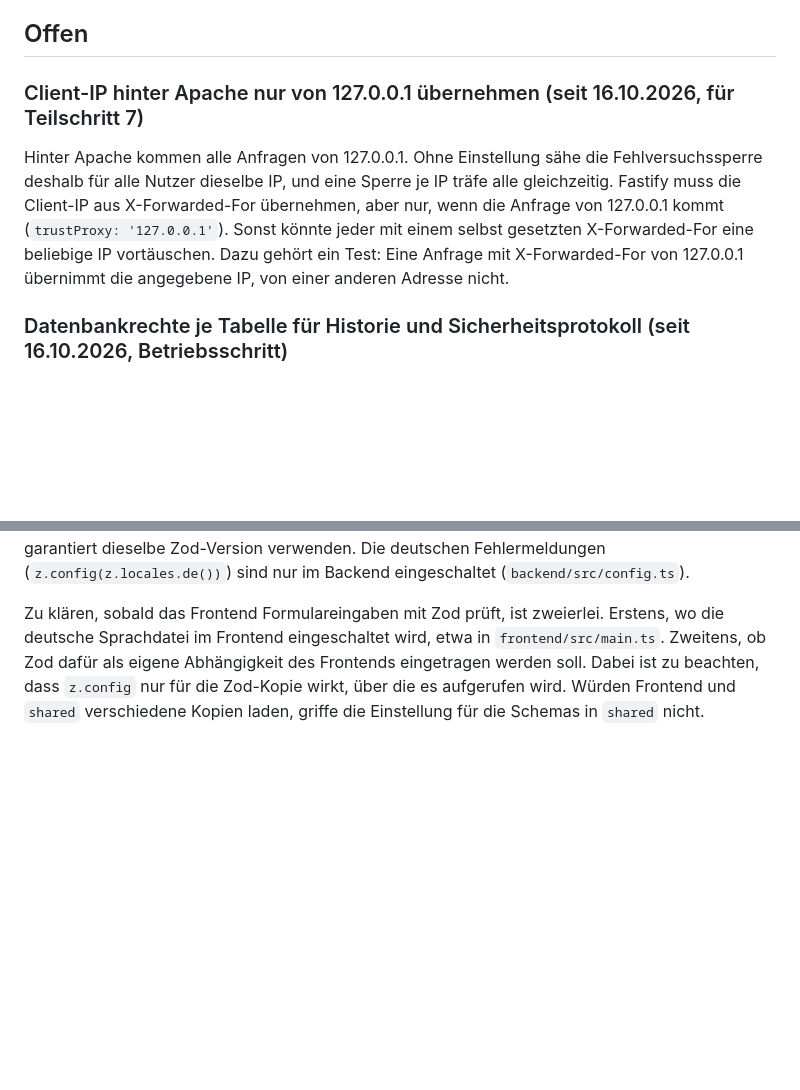
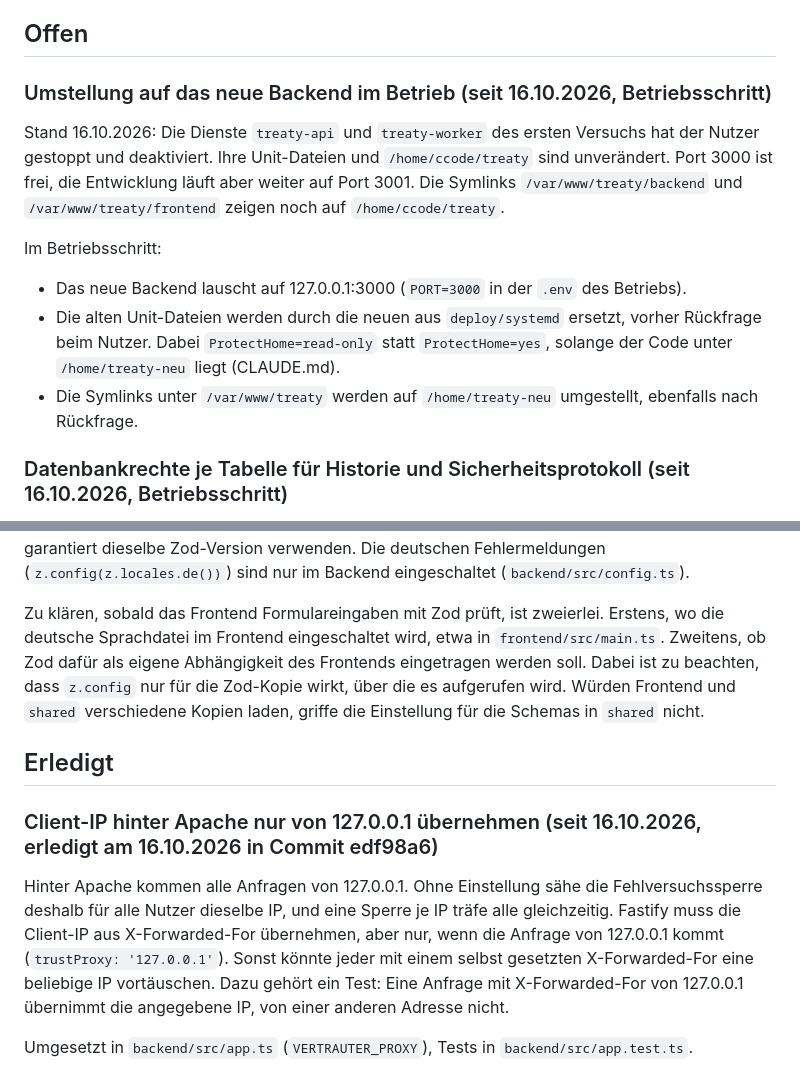
Before and after one commit to FredrikFernholz/treaty-neu, a Markdown page: docs/merkposten.md, 2 parts joined by grey strips. Drawn GitHub-style; blank space fills up the shorter version.

Commit message:
Merkposten: Umstellung auf das neue Backend im Betrieb; trustProxy erledigt
Co-Authored-By: Claude Opus 5.5 <noreply@anthropic.com>

```diff
--- a/docs/merkposten.md
+++ b/docs/merkposten.md
@@ -4,9 +4,14 @@ Offene technische Punkte, die bewusst zurückgestellt sind. Sie sind keine Entsc
 
 ## Offen
 
-### Client-IP hinter Apache nur von 127.0.0.1 übernehmen (seit 16.10.2026, für Teilschritt 7)
+### Umstellung auf das neue Backend im Betrieb (seit 16.10.2026, Betriebsschritt)
 
-Hinter Apache kommen alle Anfragen von 127.0.0.1. Ohne Einstellung sähe die Fehlversuchssperre deshalb für alle Nutzer dieselbe IP, und eine Sperre je IP träfe alle gleichzeitig. Fastify muss die Client-IP aus X-Forwarded-For übernehmen, aber nur, wenn die Anfrage von 127.0.0.1 kommt (`trustProxy: '127.0.0.1'`). Sonst könnte jeder mit einem selbst gesetzten X-Forwarded-For eine beliebige IP vortäuschen. Dazu gehört ein Test: Eine Anfrage mit X-Forwarded-For von 127.0.0.1 übernimmt die angegebene IP, von einer anderen Adresse nicht.
+Stand 16.10.2026: Die Dienste `treaty-api` und `treaty-worker` des ersten Versuchs hat der Nutzer gestoppt und deaktiviert. Ihre Unit-Dateien und `/home/ccode/treaty` sind unverändert. Port 3000 ist frei, die Entwicklung läuft aber weiter auf Port 3001. Die Symlinks `/var/www/treaty/backend` und `/var/www/treaty/frontend` zeigen noch auf `/home/ccode/treaty`.
+
+Im Betriebsschritt:
+- Das neue Backend lauscht auf 127.0.0.1:3000 (`PORT=3000` in der `.env` des Betriebs).
+- Die alten Unit-Dateien werden durch die neuen aus `deploy/systemd` ersetzt, vorher Rückfrage beim Nutzer. Dabei `ProtectHome=read-only` statt `ProtectHome=yes`, solange der Code unter `/home/treaty-neu` liegt (CLAUDE.md).
+- Die Symlinks unter `/var/www/treaty` werden auf `/home/treaty-neu` umgestellt, ebenfalls nach Rückfrage.
 
 ### Datenbankrechte je Tabelle für Historie und Sicherheitsprotokoll (seit 16.10.2026, Betriebsschritt)
 
@@ -41,3 +46,11 @@ Mögliche Lösungen sind das Aufteilen nach Seiten mit `import()` im Router oder
 Das Frontend nutzt Zod bisher nur indirekt über die gemeinsamen Schemas in `backend/src/shared`. Zod ist dort als Abhängigkeit des Backends eingetragen, nicht des Frontends, damit beide Seiten garantiert dieselbe Zod-Version verwenden. Die deutschen Fehlermeldungen (`z.config(z.locales.de())`) sind nur im Backend eingeschaltet (`backend/src/config.ts`).
 
 Zu klären, sobald das Frontend Formulareingaben mit Zod prüft, ist zweierlei. Erstens, wo die deutsche Sprachdatei im Frontend eingeschaltet wird, etwa in `frontend/src/main.ts`. Zweitens, ob Zod dafür als eigene Abhängigkeit des Frontends eingetragen werden soll. Dabei ist zu beachten, dass `z.config` nur für die Zod-Kopie wirkt, über die es aufgerufen wird. Würden Frontend und `shared` verschiedene Kopien laden, griffe die Einstellung für die Schemas in `shared` nicht.
+
+## Erledigt
+
+### Client-IP hinter Apache nur von 127.0.0.1 übernehmen (seit 16.10.2026, erledigt am 16.10.2026 in Commit edf98a6)
+
+Hinter Apache kommen alle Anfragen von 127.0.0.1. Ohne Einstellung sähe die Fehlversuchssperre deshalb für alle Nutzer dieselbe IP, und eine Sperre je IP träfe alle gleichzeitig. Fastify muss die Client-IP aus X-Forwarded-For übernehmen, aber nur, wenn die Anfrage von 127.0.0.1 kommt (`trustProxy: '127.0.0.1'`). Sonst könnte jeder mit einem selbst gesetzten X-Forwarded-For eine beliebige IP vortäuschen. Dazu gehört ein Test: Eine Anfrage mit X-Forwarded-For von 127.0.0.1 übernimmt die angegebene IP, von einer anderen Adresse nicht.
+
+Umgesetzt in `backend/src/app.ts` (`VERTRAUTER_PROXY`), Tests in `backend/src/app.test.ts`.
```
